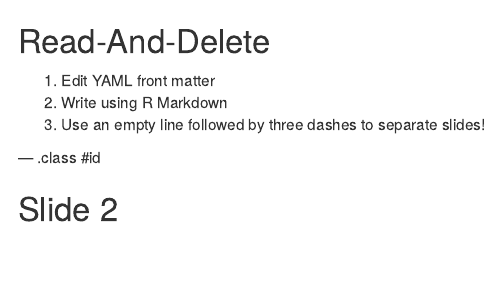
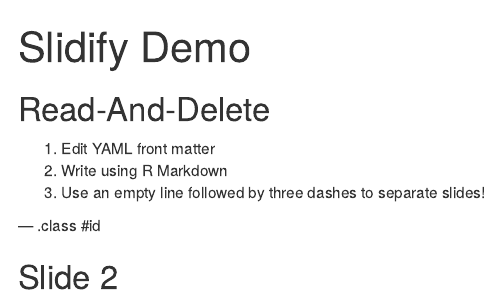
Before and after one commit to xeniapardo/slidifyDemo, an R Markdown document (index.Rmd): the page in a window 1100 px wide, from its top. Rendered offline with R 4.5, knitr and Pandoc, with nearby package versions.

Commit message:
publishing deck

```diff
--- a/index.Rmd
+++ b/index.Rmd
@@ -1,5 +1,5 @@
 ---
-title       :
+title       : Slidify Demo
 subtitle    :
 author      :
 job         :
```
